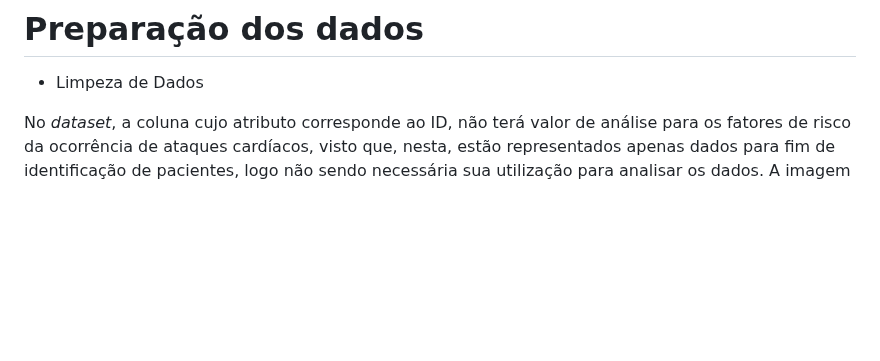
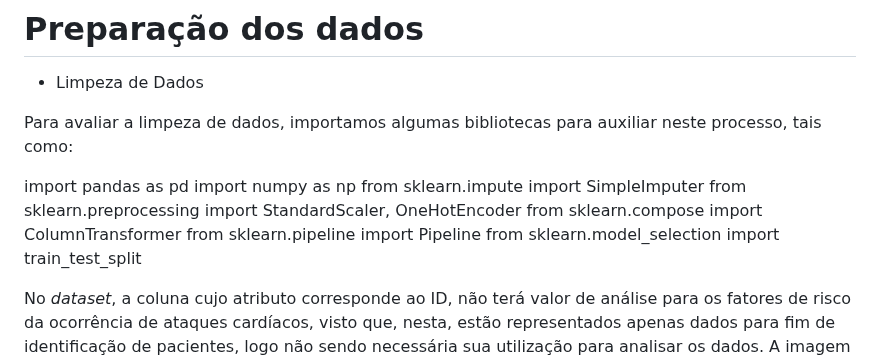
Before and after one commit to ICEI-PUC-Minas-PMV-SI/pmv-si-2024-1-pe7-t1-cardiacattackrisks, a Markdown page: docs/construindo-modelos.md, the part around the change. GitHub-like rendering; blank space fills up the shorter version.

Commit message:
teste.md

```diff
--- a/docs/construindo-modelos.md
+++ b/docs/construindo-modelos.md
@@ -40,6 +40,16 @@ Considerando os atributos do presente _dataset_, considera-se que o mesmo aprese
 # Preparação dos dados
 
 * Limpeza de Dados
+
+Para avaliar a limpeza de dados, importamos algumas bibliotecas para auxiliar neste processo, tais como:
+
+import pandas as pd
+import numpy as np
+from sklearn.impute import SimpleImputer
+from sklearn.preprocessing import StandardScaler, OneHotEncoder
+from sklearn.compose import ColumnTransformer
+from sklearn.pipeline import Pipeline
+from sklearn.model_selection import train_test_split
 
 No _dataset_, a coluna cujo atributo corresponde ao ID, não terá valor de análise para os fatores de risco da ocorrência de ataques cardíacos, visto que, nesta, estão representados apenas dados para fim de identificação de pacientes, logo não sendo necessária sua utilização para analisar os dados. A imagem abaixo, demonstra o _dataset_ com a coluna 'Patient ID' excluída.
 
```
